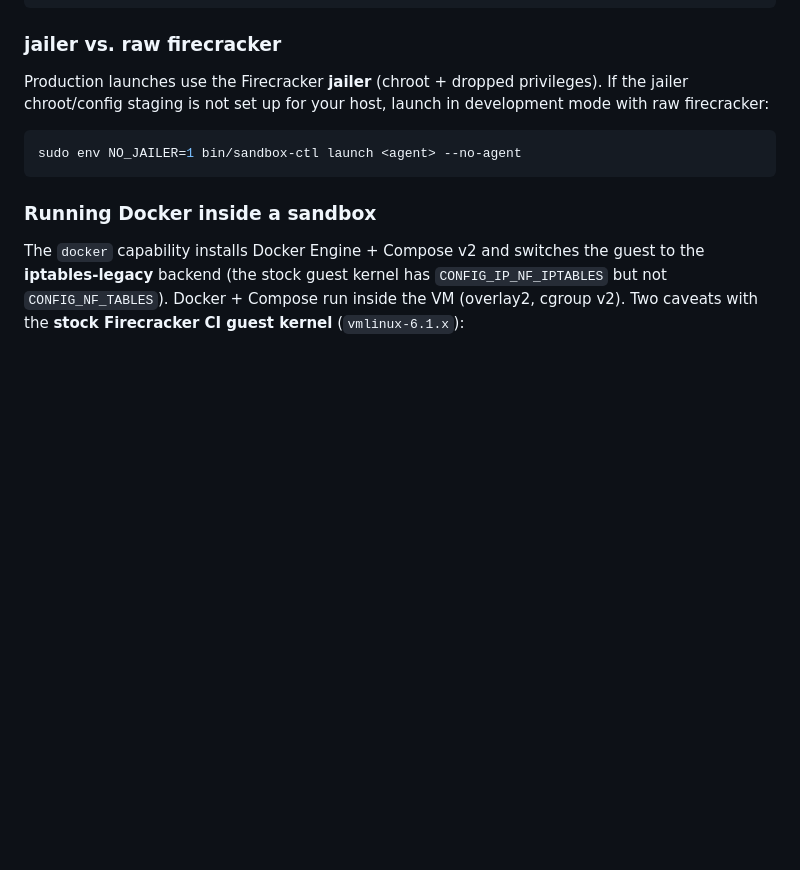
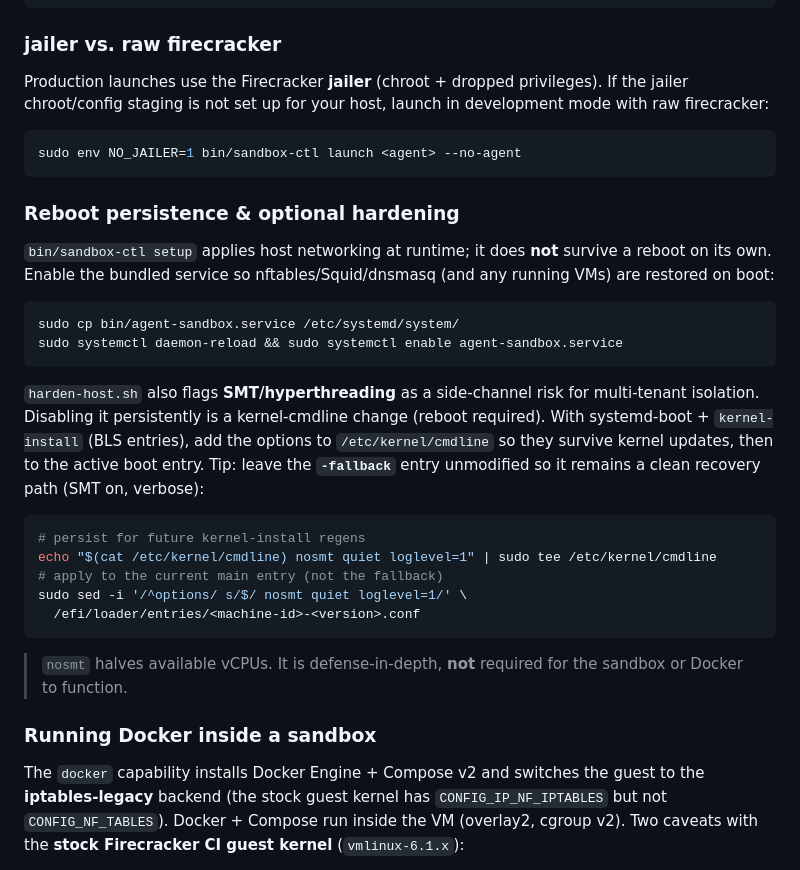
Before and after one commit to mattbucci/agent-sandbox, a Markdown page: README.md, the part around the change. GitHub-like rendering; blank space fills up the shorter version.

Commit message:
docs: reboot persistence (boot service) + optional SMT/cmdline hardening
Document enabling agent-sandbox.service for reboot-persistent host
networking, and the systemd-boot/kernel-install steps to persist nosmt +
quiet loglevel=1 (keeping the -fallback entry clean as a recovery path).

Co-Authored-By: Claude Opus 4.7 (1M context) <noreply@anthropic.com>

````diff
--- a/README.md
+++ b/README.md
@@ -190,6 +190,35 @@ development mode with raw firecracker:
 sudo env NO_JAILER=1 bin/sandbox-ctl launch <agent> --no-agent
 ```
 
+### Reboot persistence & optional hardening
+
+`bin/sandbox-ctl setup` applies host networking at runtime; it does **not**
+survive a reboot on its own. Enable the bundled service so nftables/Squid/dnsmasq
+(and any running VMs) are restored on boot:
+
+```bash
+sudo cp bin/agent-sandbox.service /etc/systemd/system/
+sudo systemctl daemon-reload && sudo systemctl enable agent-sandbox.service
+```
+
+`harden-host.sh` also flags **SMT/hyperthreading** as a side-channel risk for
+multi-tenant isolation. Disabling it persistently is a kernel-cmdline change
+(reboot required). With systemd-boot + `kernel-install` (BLS entries), add the
+options to `/etc/kernel/cmdline` so they survive kernel updates, then to the
+active boot entry. Tip: leave the **`-fallback`** entry unmodified so it remains
+a clean recovery path (SMT on, verbose):
+
+```bash
+# persist for future kernel-install regens
+echo "$(cat /etc/kernel/cmdline) nosmt quiet loglevel=1" | sudo tee /etc/kernel/cmdline
+# apply to the current main entry (not the fallback)
+sudo sed -i '/^options/ s/$/ nosmt quiet loglevel=1/' \
+  /efi/loader/entries/<machine-id>-<version>.conf
+```
+
+> `nosmt` halves available vCPUs. It is defense-in-depth, **not** required for
+> the sandbox or Docker to function.
+
 ### Running Docker inside a sandbox
 
 The `docker` capability installs Docker Engine + Compose v2 and switches the
````
